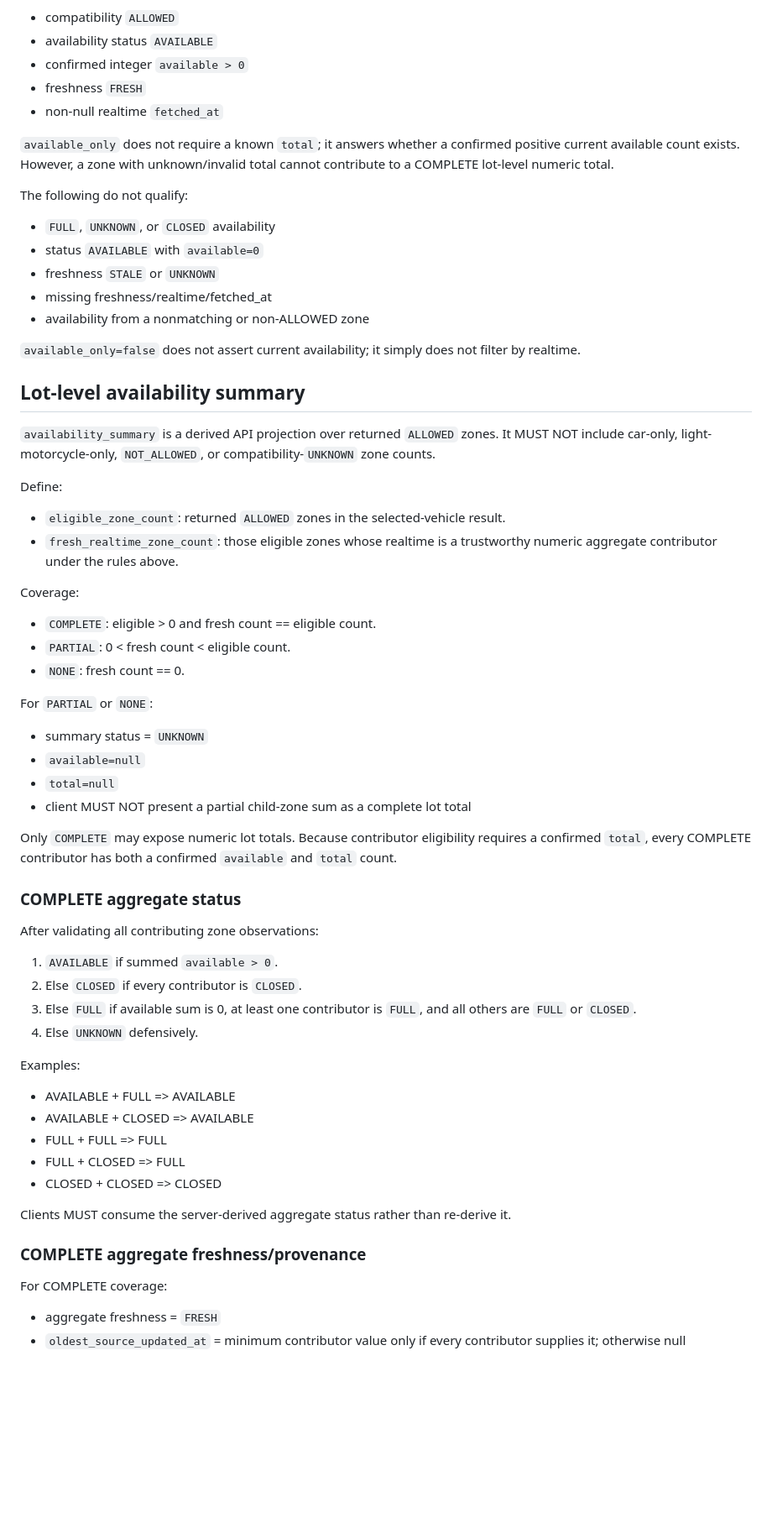
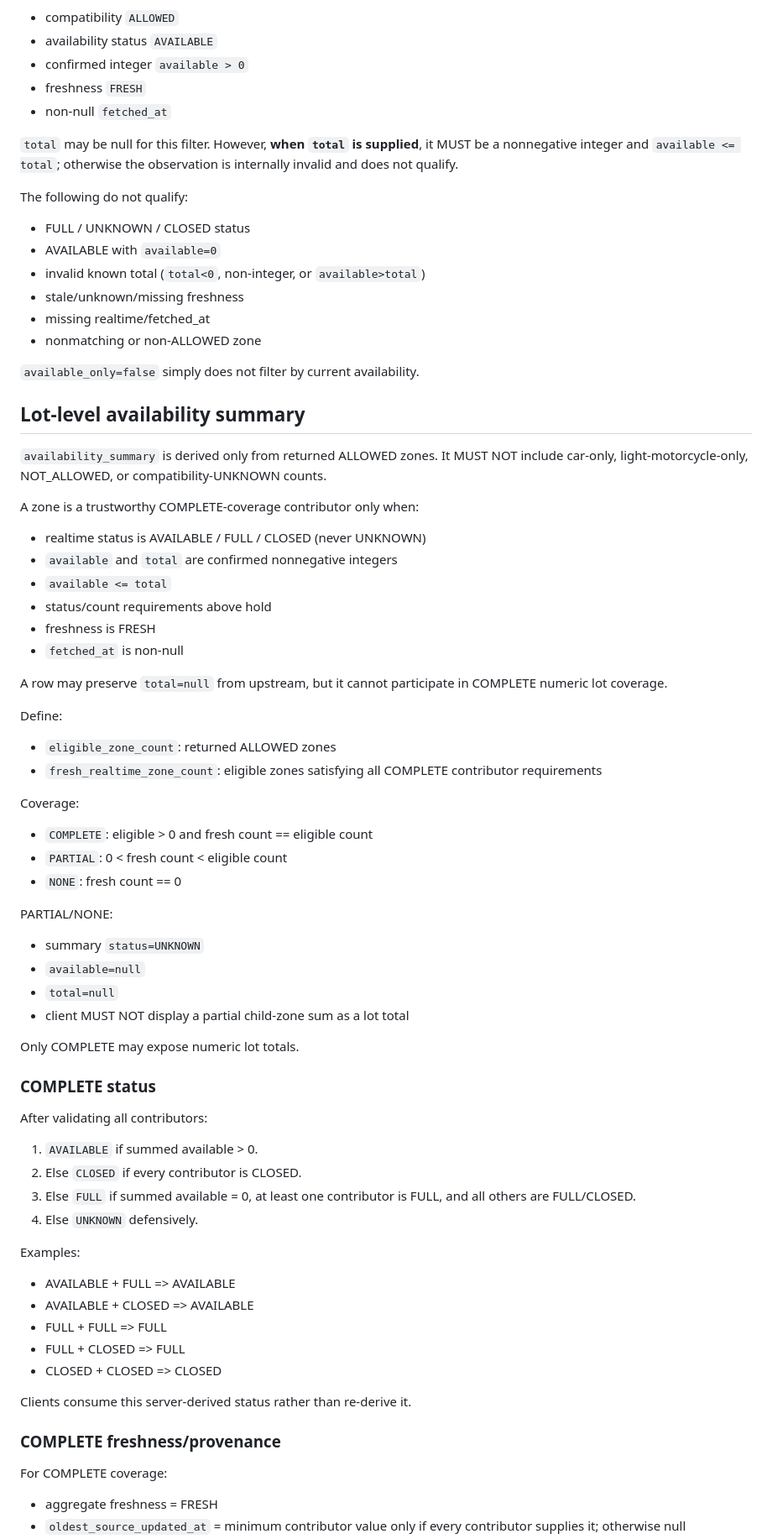
Before and after one commit to smvt1215/heavy-motorcycle-parking, a Markdown page: docs/api.md, the part around one of its changes. Shown at 84% size. Drawn GitHub-style; blank space fills up the shorter version.

Commit message:
docs: pin rule evaluation time and harden available-only validation

```diff
--- a/docs/api.md
+++ b/docs/api.md
@@ -226,44 +181,55 @@ A lot qualifies only when at least one otherwise-matching zone has all of:
 - availability status `AVAILABLE`
 - confirmed integer `available > 0`
 - freshness `FRESH`
-- non-null realtime `fetched_at`
+- non-null `fetched_at`
 
-`available_only` does not require a known `total`; it answers whether a confirmed positive current available count exists. However, a zone with unknown/invalid total cannot contribute to a COMPLETE lot-level numeric total.
+`total` may be null for this filter. However, **when `total` is supplied**, it MUST be a nonnegative integer and `available <= total`; otherwise the observation is internally invalid and does not qualify.
 
 The following do not qualify:
-- `FULL`, `UNKNOWN`, or `CLOSED` availability
-- status `AVAILABLE` with `available=0`
-- freshness `STALE` or `UNKNOWN`
-- missing freshness/realtime/fetched_at
-- availability from a nonmatching or non-ALLOWED zone
+- FULL / UNKNOWN / CLOSED status
+- AVAILABLE with `available=0`
+- invalid known total (`total<0`, non-integer, or `available>total`)
+- stale/unknown/missing freshness
+- missing realtime/fetched_at
+- nonmatching or non-ALLOWED zone
 
-`available_only=false` does not assert current availability; it simply does not filter by realtime.
+`available_only=false` simply does not filter by current availability.
 
 ## Lot-level availability summary
-`availability_summary` is a derived API projection over returned `ALLOWED` zones. It MUST NOT include car-only, light-motorcycle-only, `NOT_ALLOWED`, or compatibility-`UNKNOWN` zone counts.
+`availability_summary` is derived only from returned ALLOWED zones. It MUST NOT include car-only, light-motorcycle-only, NOT_ALLOWED, or compatibility-UNKNOWN counts.
+
+A zone is a trustworthy COMPLETE-coverage contributor only when:
+- realtime status is AVAILABLE / FULL / CLOSED (never UNKNOWN)
+- `available` and `total` are confirmed nonnegative integers
+- `available <= total`
+- status/count requirements above hold
+- freshness is FRESH
+- `fetched_at` is non-null
+
+A row may preserve `total=null` from upstream, but it cannot participate in COMPLETE numeric lot coverage.
 
 Define:
-- `eligible_zone_count`: returned `ALLOWED` zones in the selected-vehicle result.
-- `fresh_realtime_zone_count`: those eligible zones whose realtime is a trustworthy numeric aggregate contributor under the rules above.
+- `eligible_zone_count`: returned ALLOWED zones
+- `fresh_realtime_zone_count`: eligible zones satisfying all COMPLETE contributor requirements
 
 Coverage:
-- `COMPLETE`: eligible > 0 and fresh count == eligible count.
-- `PARTIAL`: 0 < fresh count < eligible count.
-- `NONE`: fresh count == 0.
+- `COMPLETE`: eligible > 0 and fresh count == eligible count
+- `PARTIAL`: 0 < fresh count < eligible count
+- `NONE`: fresh count == 0
 
-For `PARTIAL` or `NONE`:
-- summary status = `UNKNOWN`
+PARTIAL/NONE:
+- summary `status=UNKNOWN`
 - `available=null`
 - `total=null`
-- client MUST NOT present a partial child-zone sum as a complete lot total
+- client MUST NOT display a partial child-zone sum as a lot total
 
-Only `COMPLETE` may expose numeric lot totals. Because contributor eligibility requires a confirmed `total`, every COMPLETE contributor has both a confirmed `available` and `total` count.
+Only COMPLETE may expose numeric lot totals.
 
-### COMPLETE aggregate status
-After validating all contributing zone observations:
-1. `AVAILABLE` if summed `available > 0`.
-2. Else `CLOSED` if every contributor is `CLOSED`.
-3. Else `FULL` if available sum is 0, at least one contributor is `FULL`, and all others are `FULL` or `CLOSED`.
+### COMPLETE status
+After validating all contributors:
+1. `AVAILABLE` if summed available > 0.
+2. Else `CLOSED` if every contributor is CLOSED.
+3. Else `FULL` if summed available = 0, at least one contributor is FULL, and all others are FULL/CLOSED.
 4. Else `UNKNOWN` defensively.
 
 Examples:
@@ -273,9 +239,9 @@ Examples:
 - FULL + CLOSED => FULL
 - CLOSED + CLOSED => CLOSED
 
-Clients MUST consume the server-derived aggregate status rather than re-derive it.
+Clients consume this server-derived status rather than re-derive it.
 
-### COMPLETE aggregate freshness/provenance
+### COMPLETE freshness/provenance
 For COMPLETE coverage:
-- aggregate freshness = `FRESH`
+- aggregate freshness = FRESH
 - `oldest_source_updated_at` = minimum contributor value only if every contributor supplies it; otherwise null
```
Also changed, not shown: other parts of docs/api.md (+108 -191 lines).
